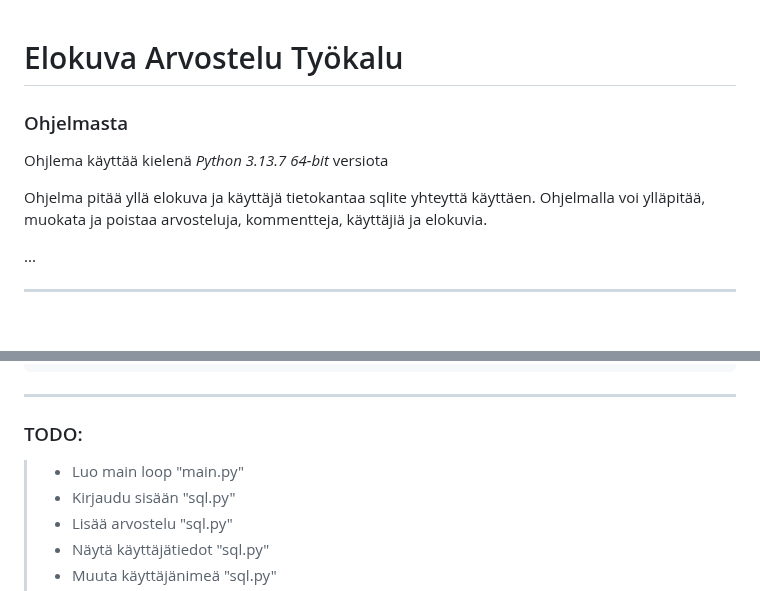
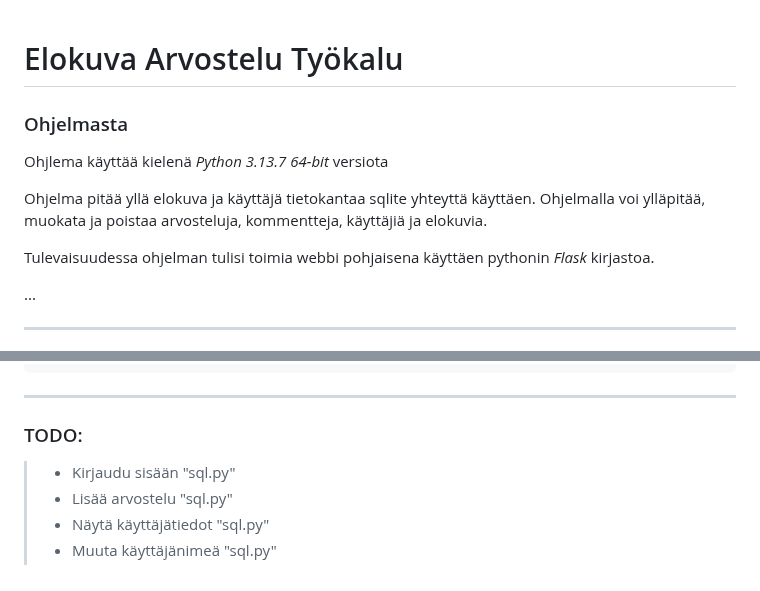
Before and after one commit to BrizzyMC/elokuva-arvostelu, a Markdown page: TODO.md, 2 parts joined by grey strips. GitHub-like rendering; blank space fills up the shorter version.

Commit message:
Update TODO.md
päivitä todo

```diff
--- a/TODO.md
+++ b/TODO.md
@@ -1,4 +1,7 @@
 # Elokuva Arvostelu Työkalu
+
+
+
 
 ### Ohjelmasta
 
@@ -6,6 +9,8 @@ Ohjlema käyttää kielenä _Python 3.13.7 64-bit_ versiota
 
 Ohjelma pitää yllä elokuva ja käyttäjä tietokantaa sqlite yhteyttä käyttäen.
 Ohjelmalla voi ylläpitää, muokata ja poistaa arvosteluja, kommentteja, käyttäjiä ja elokuvia.
+
+Tulevaisuudessa ohjelman tulisi toimia webbi pohjaisena käyttäen pythonin _Flask_ kirjastoa.
 
 ...
 
@@ -39,7 +44,6 @@ pip install json
 
 ### TODO:
 
-> - Luo main loop "main.py"
 > - Kirjaudu sisään "sql.py"
 > - Lisää arvostelu "sql.py"
 > - Näytä käyttäjätiedot "sql.py"
```
Also changed, not shown: other parts of TODO.md (+2 -4 lines).
